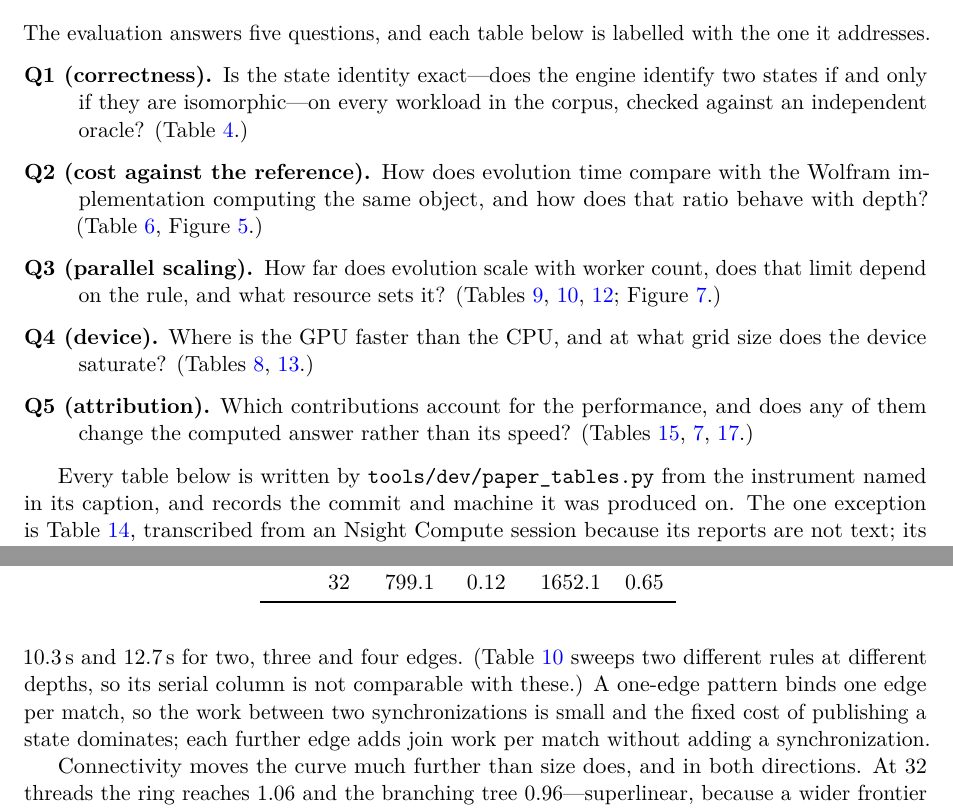
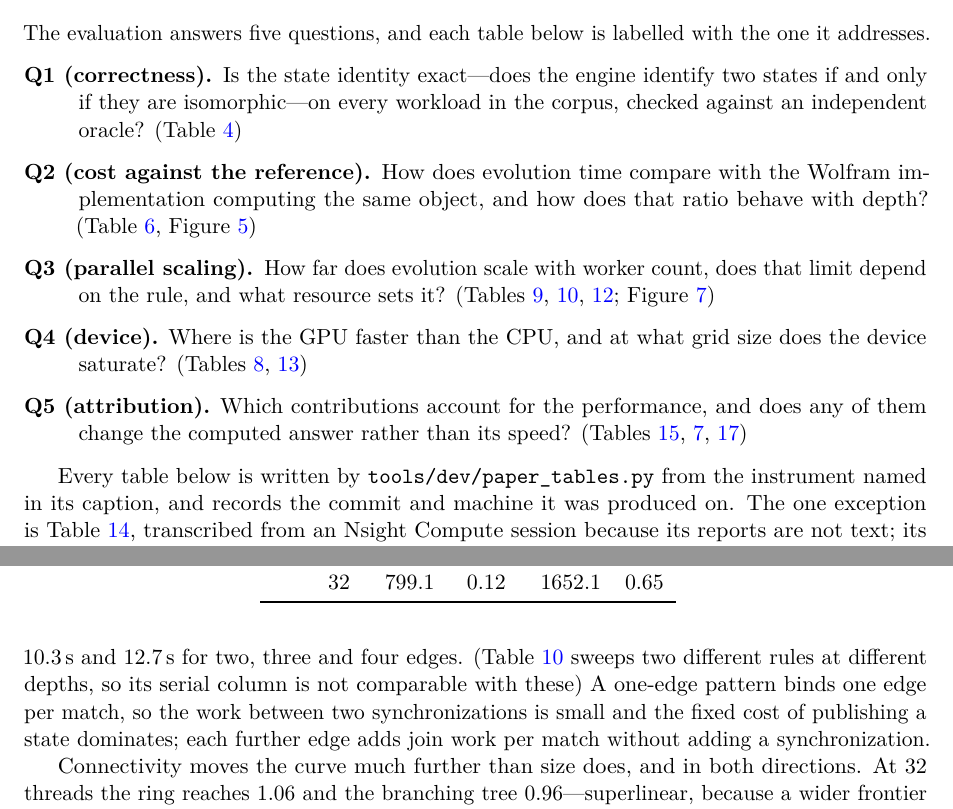
Before and after one commit to WolframInstitute/HypergraphRewritingEngine, a LaTeX paper (paper/main.tex): two parts of pages 27 and 34 of 50, joined at a grey line, cut so that both start at the same text. Compiled offline with pdfLaTeX.

Commit message:
paper: cross-reference parentheticals took a terminal period they should not
Six instances rendered as "(Table 3.)" -- the period inside the parenthesis
reads as a typo. A parenthetical pointer is not a sentence and takes no terminal
punctuation. All six are in the research-question list, where they are the first
thing a reader meets of the evaluation.

```diff
--- a/paper/main.tex
+++ b/paper/main.tex
@@ -1471,18 +1471,18 @@ The evaluation answers five questions, and each table below is labelled with the
 \begin{description}
 \item[Q1 (correctness).] Is the state identity exact---does the engine identify two states if and
 only if they are isomorphic---on every workload in the corpus, checked against an independent
-oracle? (Table~\ref{tab:t1-exactness}.)
+oracle? (Table~\ref{tab:t1-exactness})
 \item[Q2 (cost against the reference).] How does evolution time compare with the Wolfram
 implementation computing the same object, and how does that ratio behave with depth?
-(Table~\ref{tab:t2-speedup}, Figure~\ref{fig:speedup}.)
+(Table~\ref{tab:t2-speedup}, Figure~\ref{fig:speedup})
 \item[Q3 (parallel scaling).] How far does evolution scale with worker count, does that limit
 depend on the rule, and what resource sets it? (Tables~\ref{tab:t8-scaling},
-\ref{tab:t12-shapes}, \ref{tab:t13-memory}; Figure~\ref{fig:scaling}.)
+\ref{tab:t12-shapes}, \ref{tab:t13-memory}; Figure~\ref{fig:scaling})
 \item[Q4 (device).] Where is the GPU faster than the CPU, and at what grid size does the device
-saturate? (Tables~\ref{tab:t7-gpu}, \ref{tab:t11-saturation}.)
+saturate? (Tables~\ref{tab:t7-gpu}, \ref{tab:t11-saturation})
 \item[Q5 (attribution).] Which contributions account for the performance, and does any of them
 change the computed answer rather than its speed? (Tables~\ref{tab:t9-ablation},
-\ref{tab:t6-quotient}, \ref{tab:event-canon}.)
+\ref{tab:t6-quotient}, \ref{tab:event-canon})
 \end{description}
 
 Every table below is written by \texttt{tools/dev/paper\_tables.py} from the instrument named in its caption, and records the commit and machine it was produced on. The one exception is Table~\ref{tab:device-occupancy}, transcribed from an Nsight Compute session because its reports are not text; its caption says so. Numbers are medians over repeated runs in one session; a comparison between two arms is always taken in the same session, because this machine's run-to-run drift exceeds most of the effects being reported.
@@ -1735,7 +1735,7 @@ for one, two, three and four edges. The one-edge rule is the worst-scaling shape
 is not scaling badly for want of work. Across the four chain sizes of this figure its serial
 time is the largest, $17.9$\,s against $5.7$\,s, $10.3$\,s and $12.7$\,s for two, three and four
 edges. (Table~\ref{tab:t12-shapes} sweeps two different rules at different depths, so its serial
-column is not comparable with these.) A one-edge pattern binds one edge per match, so the work
+column is not comparable with these) A one-edge pattern binds one edge per match, so the work
 between two synchronizations is small and the fixed cost of publishing a state dominates; each
 further edge adds join work per match without adding a synchronization.
 
```
